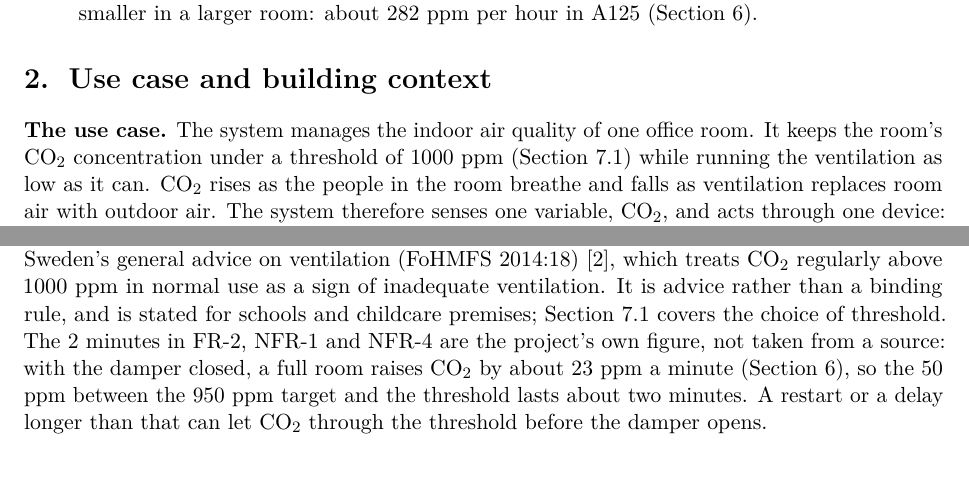
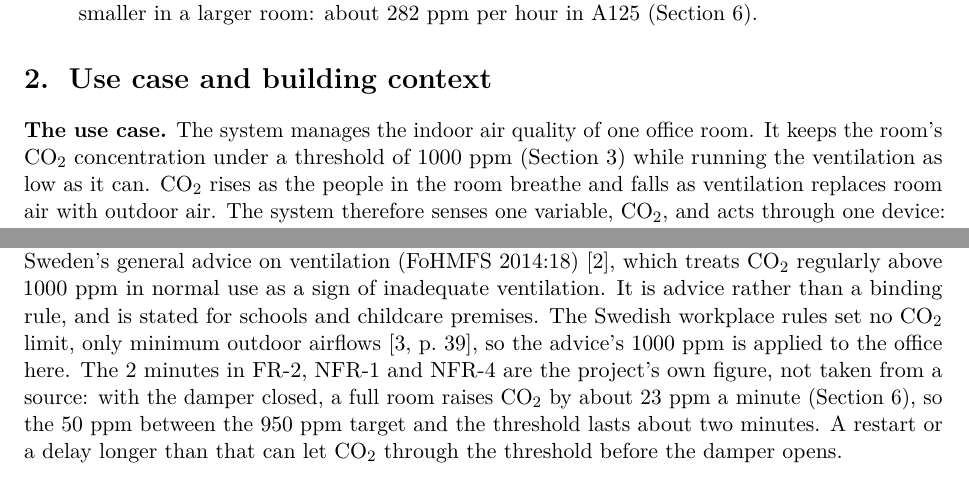
Before and after one commit to OscarEngelmark/smart-ventilation, a LaTeX document (latex/report/report.tex): two parts of pages 2 and 5 of 26, joined at a grey line, cut so that both start at the same text. Compiled offline with pdfLaTeX.

Commit message:
Justify applying the 1000 ppm advice to an office
Replace the pointer to Section 7.1 in latex/report/report.tex with the
reason, and point Section 2's threshold to Section 3.

Add the reason to the threshold entry in project_notes.md §7.

Delete row 25 of working_plan.md.

```diff
--- a/latex/report/report.tex
+++ b/latex/report/report.tex
@@ -225,7 +225,7 @@ the ventilation as low as possible \\
 
 \textbf{The use case.} The system manages the indoor air quality of one
 office room. It keeps the room's CO₂ concentration under a threshold of 1000 ppm
-(Section~\ref{sec:decision-logic}) while running the ventilation as low as it can. CO₂ rises
+(Section~\ref{sec:requirements}) while running the ventilation as low as it can. CO₂ rises
 as the people in the room breathe and falls as ventilation replaces room
 air with outdoor air. The system therefore senses one variable, CO₂, and
 acts through one device: a ventilation damper whose level runs from 0
@@ -386,7 +386,10 @@ can run faster than the wall clock (Section~\ref{sec:usecase}).
 Public Health Agency of Sweden's general advice on ventilation
 (FoHMFS 2014:18)~\cite{fohmfs2014}, which treats CO₂ regularly above 1000 ppm in normal
 use as a sign of inadequate ventilation. It is advice rather than a
-binding rule, and is stated for schools and childcare premises; Section~\ref{sec:decision-logic} covers the choice of threshold. The 2 minutes in \req{FR-2}, \req{NFR-1} and
+binding rule, and is stated for schools and childcare premises. The
+Swedish workplace rules set no CO₂ limit, only minimum outdoor
+airflows~\cite[p.~39]{afs2023}, so the advice's 1000 ppm is applied to
+the office here. The 2 minutes in \req{FR-2}, \req{NFR-1} and
 \req{NFR-4} are the project's own figure, not taken from a source: with the damper
 closed, a full room raises CO₂ by about 23 ppm a minute (Section~\ref{sec:simulation}), so
 the 50 ppm between the 950 ppm target and the threshold lasts about two
```
Also changed, not shown: project_notes.md (+3 -2 lines), working_plan.md (+0 -1 lines).
